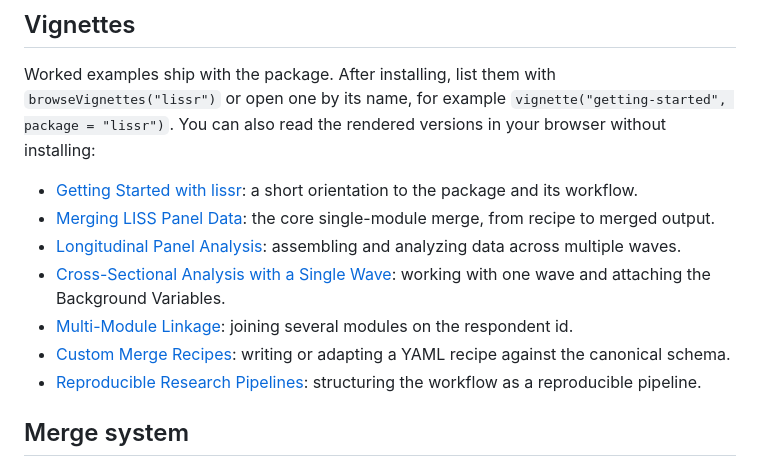
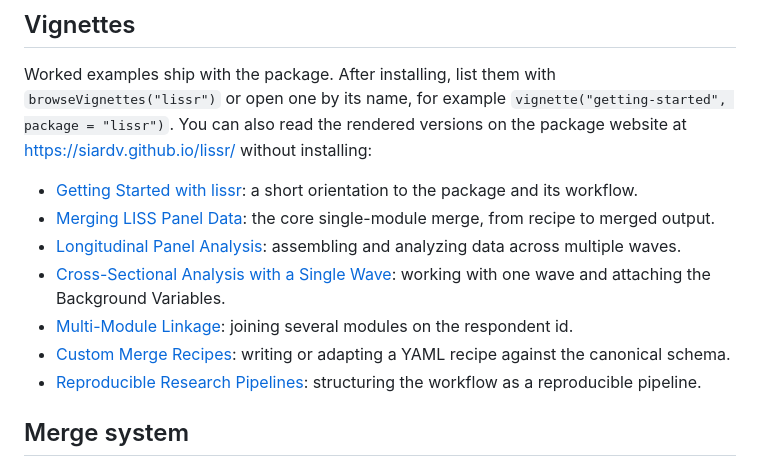
Before and after one commit to siardv/lissr, a Markdown page: README.md, the part around one of its changes. Drawn GitHub-style.

```diff
--- a/README.md
+++ b/README.md
@@ -57,5 +57,6 @@ results <- merge_liss_modules(
 Worked examples ship with the package. After installing, list them with
 `browseVignettes("lissr")` or open one by its name, for example
 `vignette("getting-started", package = "lissr")`. You can also read the
-rendered versions in your browser without installing:
+rendered versions on the package website at
+<https://siardv.github.io/lissr/> without installing:
 
```
Also changed, not shown: other parts of README.md (+7 -7 lines).
